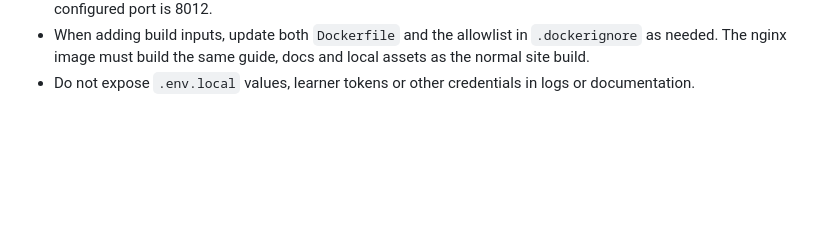
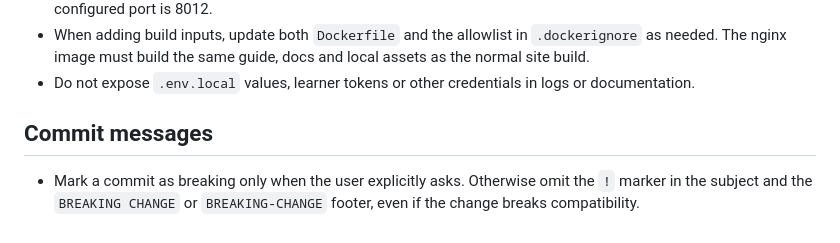
Before and after one commit to Inzhenerka/PumpRoom-SDK, a Markdown page: AGENTS.md, the part around the change. Rendered like a GitHub page; blank space fills up the shorter version.

Commit message:
docs: require explicit approval for breaking commit markers

```diff
--- a/AGENTS.md
+++ b/AGENTS.md
@@ -69,3 +69,7 @@
 - When adding build inputs, update both `Dockerfile` and the allowlist in `.dockerignore` as needed.
   The nginx image must build the same guide, docs and local assets as the normal site build.
 - Do not expose `.env.local` values, learner tokens or other credentials in logs or documentation.
+
+## Commit messages
+
+- Mark a commit as breaking only when the user explicitly asks. Otherwise omit the `!` marker in the subject and the `BREAKING CHANGE` or `BREAKING-CHANGE` footer, even if the change breaks compatibility.
```
